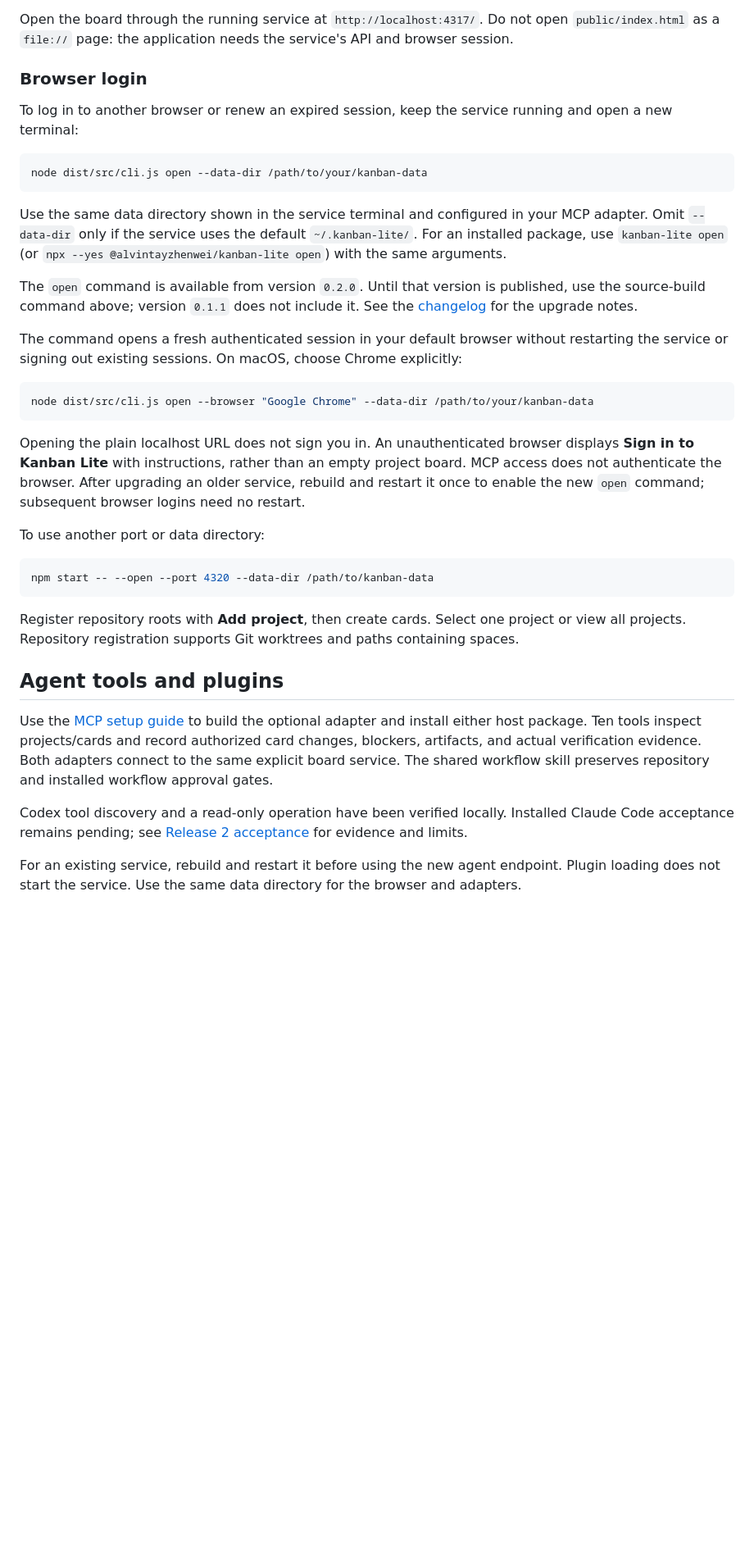
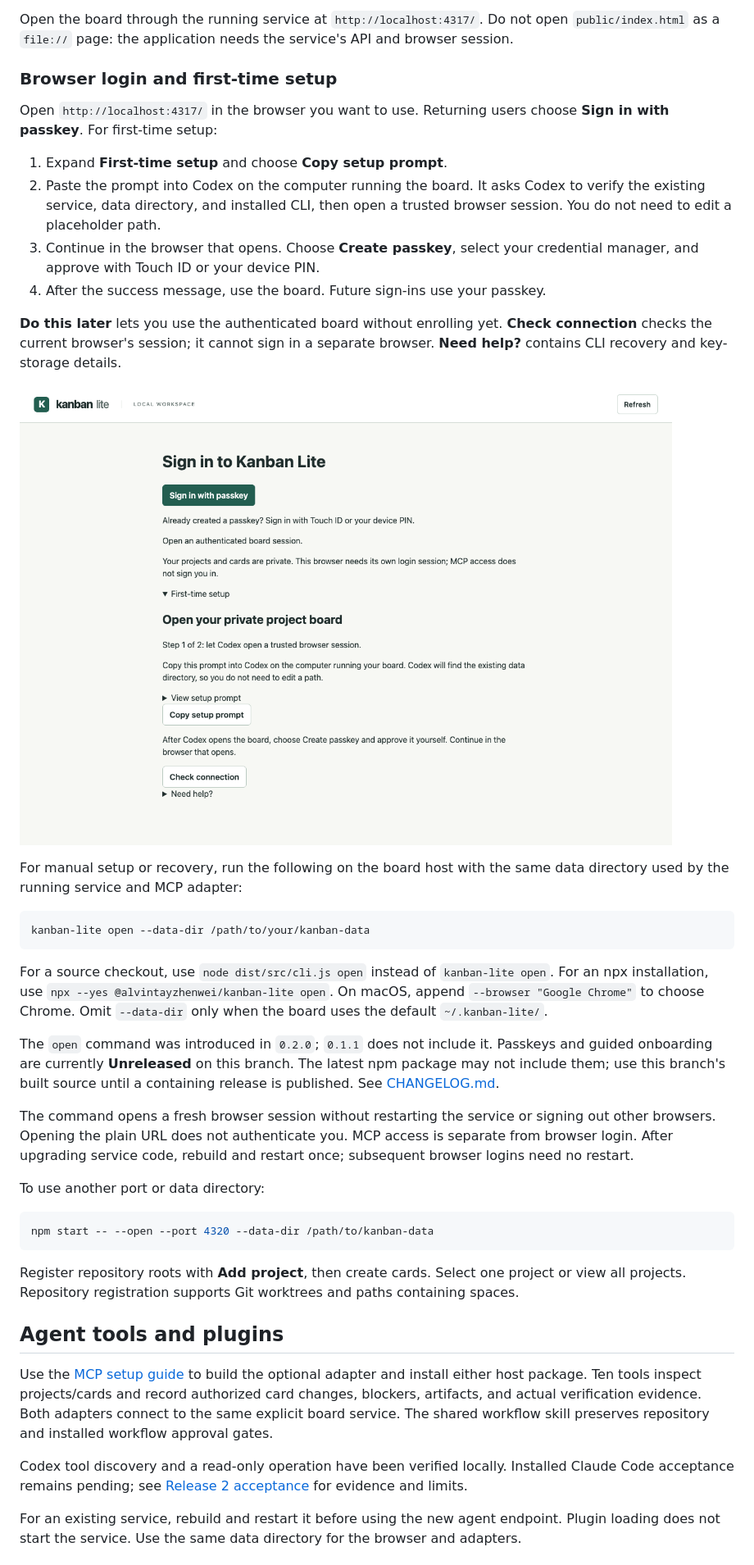
Before and after one commit to alvintayzhenwei/kanban-lite, a Markdown page: README.md, the part around the change printed below. Shown: that part at 82% size. Drawn GitHub-style; pictures changed too: docs/assets/onboarding-desktop.png (added); blank space fills up the shorter version.

Commit message:
docs: refresh onboarding guidance and current UI screenshots

````diff
--- a/README.md
+++ b/README.md
@@ -60,25 +60,46 @@ The service binds to `127.0.0.1:4317`. `--open` opens your default browser with
 
 Open the board through the running service at `http://localhost:4317/`. Do not open `public/index.html` as a `file://` page: the application needs the service's API and browser session.
 
-### Browser login
+### Browser login and first-time setup
 
-To log in to another browser or renew an expired session, keep the service running and open a new terminal:
+Open `http://localhost:4317/` in the browser you want to use. Returning users
+choose **Sign in with passkey**. For first-time setup:
+
+1. Expand **First-time setup** and choose **Copy setup prompt**.
+2. Paste the prompt into Codex on the computer running the board. It asks Codex
+   to verify the existing service, data directory, and installed CLI, then open
+   a trusted browser session. You do not need to edit a placeholder path.
+3. Continue in the browser that opens. Choose **Create passkey**, select your
+   credential manager, and approve with Touch ID or your device PIN.
+4. After the success message, use the board. Future sign-ins use your passkey.
+
+**Do this later** lets you use the authenticated board without enrolling yet.
+**Check connection** checks the current browser's session; it cannot sign in a
+separate browser. **Need help?** contains CLI recovery and key-storage details.
+
+![Current first-time setup with Copy setup prompt](docs/assets/onboarding-desktop.png)
+
+For manual setup or recovery, run the following on the board host with the
+same data directory used by the running service and MCP adapter:
 
 ```sh
-node dist/src/cli.js open --data-dir /path/to/your/kanban-data
+kanban-lite open --data-dir /path/to/your/kanban-data
 ```
 
-Use the same data directory shown in the service terminal and configured in your MCP adapter. Omit `--data-dir` only if the service uses the default `~/.kanban-lite/`. For an installed package, use `kanban-lite open` (or `npx --yes @alvintayzhenwei/kanban-lite open`) with the same arguments.
+For a source checkout, use `node dist/src/cli.js open` instead of `kanban-lite open`.
+For an npx installation, use `npx --yes @alvintayzhenwei/kanban-lite open`.
+On macOS, append `--browser "Google Chrome"` to choose Chrome. Omit `--data-dir`
+only when the board uses the default `~/.kanban-lite/`.
 
-The `open` command is available from version `0.2.0`. Until that version is published, use the source-build command above; version `0.1.1` does not include it. See the [changelog](CHANGELOG.md) for the upgrade notes.
+The `open` command was introduced in `0.2.0`; `0.1.1` does not include it.
+Passkeys and guided onboarding are currently **Unreleased** on this branch.
+The latest npm package may not include them; use this branch's built source
+until a containing release is published. See [CHANGELOG.md](CHANGELOG.md).
 
-The command opens a fresh authenticated session in your default browser without restarting the service or signing out existing sessions. On macOS, choose Chrome explicitly:
-
-```sh
-node dist/src/cli.js open --browser "Google Chrome" --data-dir /path/to/your/kanban-data
-```
-
-Opening the plain localhost URL does not sign you in. An unauthenticated browser displays **Sign in to Kanban Lite** with instructions, rather than an empty project board. MCP access does not authenticate the browser. After upgrading an older service, rebuild and restart it once to enable the new `open` command; subsequent browser logins need no restart.
+The command opens a fresh browser session without restarting the service or
+signing out other browsers. Opening the plain URL does not authenticate you.
+MCP access is separate from browser login. After upgrading service code, rebuild
+and restart once; subsequent browser logins need no restart.
 
 To use another port or data directory:
 
````
Also changed, not shown: other parts of README.md (+16 -25 lines), CHANGELOG.md (+2 -0 lines), docs/assets/board-desktop.png, docs/assets/board-mobile.png, docs/assets/onboarding-mobile.png (added), 1 other file.
